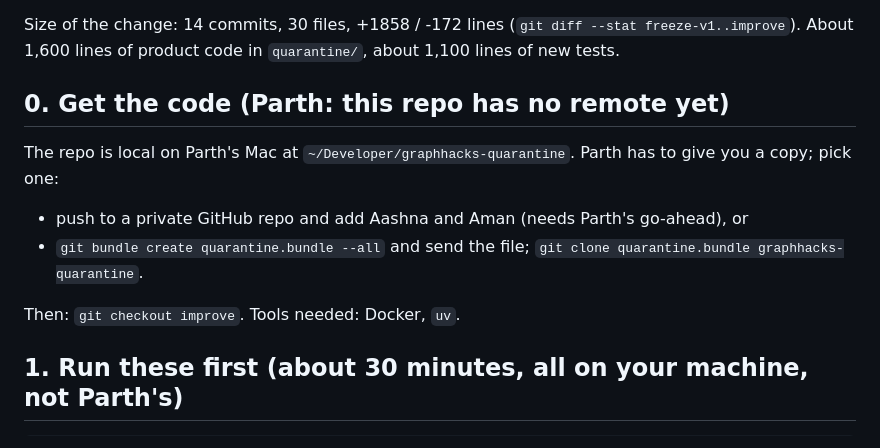
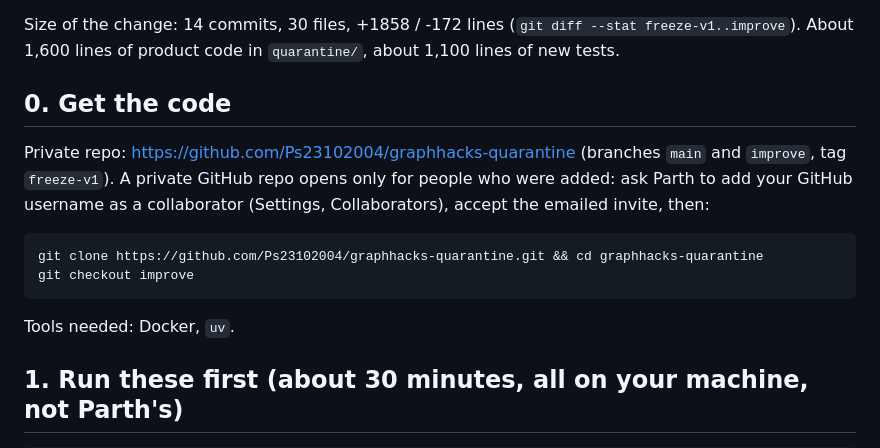
Before and after one commit to Ps23102004/graphhacks-quarantine, a Markdown page: docs/REVIEW-BRIEF-AASHNA.md, the part around the change. Drawn GitHub-style.

Commit message:
docs: review brief points at the private repo
Co-Authored-By: Claude Opus 5.5 <noreply@anthropic.com>

````diff
--- a/docs/REVIEW-BRIEF-AASHNA.md
+++ b/docs/REVIEW-BRIEF-AASHNA.md
@@ -4,13 +4,16 @@ You are the merge gate. Parth builds on `improve`; nothing lands on `main` until
 
 Size of the change: 14 commits, 30 files, +1858 / -172 lines (`git diff --stat freeze-v1..improve`). About 1,600 lines of product code in `quarantine/`, about 1,100 lines of new tests.
 
-## 0. Get the code (Parth: this repo has no remote yet)
+## 0. Get the code
 
-The repo is local on Parth's Mac at `~/Developer/graphhacks-quarantine`. Parth has to give you a copy; pick one:
-- push to a private GitHub repo and add Aashna and Aman (needs Parth's go-ahead), or
-- `git bundle create quarantine.bundle --all` and send the file; `git clone quarantine.bundle graphhacks-quarantine`.
+Private repo: https://github.com/Ps23102004/graphhacks-quarantine (branches `main` and `improve`, tag `freeze-v1`). A private GitHub repo opens only for people who were added: ask Parth to add your GitHub username as a collaborator (Settings, Collaborators), accept the emailed invite, then:
 
-Then: `git checkout improve`. Tools needed: Docker, `uv`.
+```bash
+git clone https://github.com/Ps23102004/graphhacks-quarantine.git && cd graphhacks-quarantine
+git checkout improve
+```
+
+Tools needed: Docker, `uv`.
 
 ## 1. Run these first (about 30 minutes, all on your machine, not Parth's)
 
````
